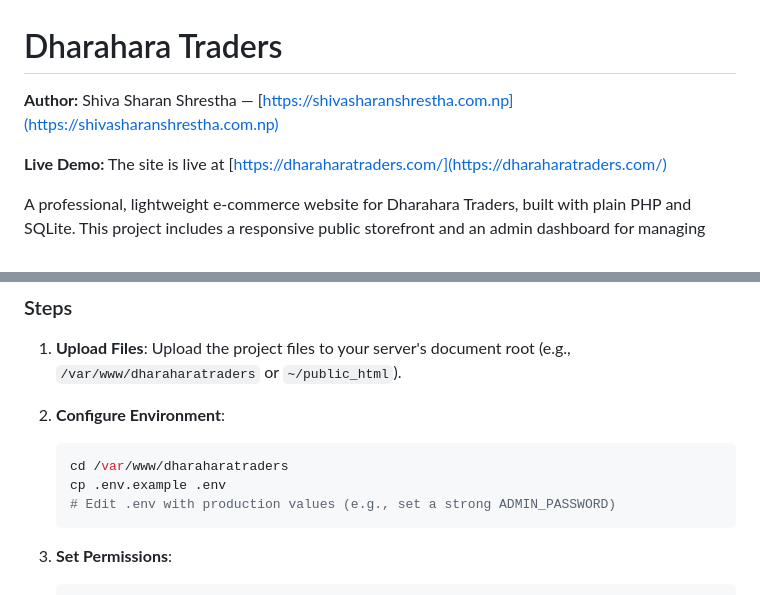
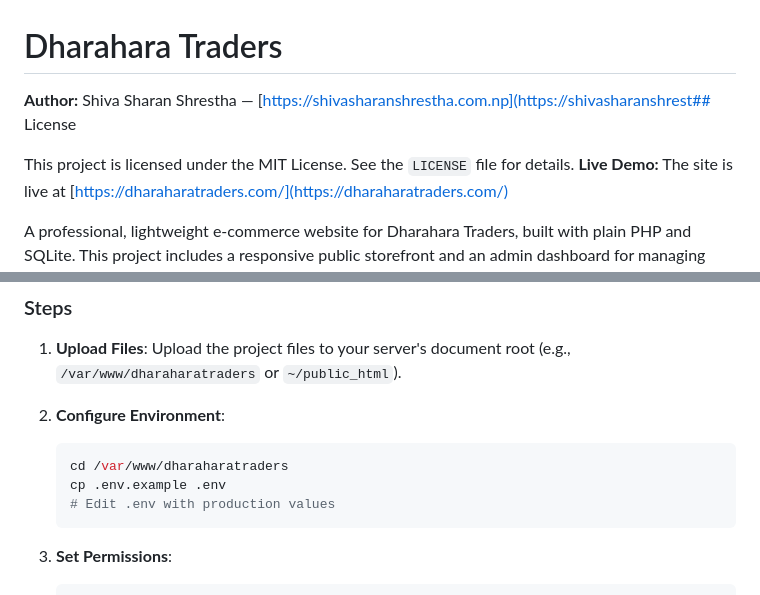
Before and after one commit to ShivaShrStha/dharaharatraders, a Markdown page: README.md, 2 parts joined by grey strips. Rendered like a GitHub page.

Commit message:
Update README.md to clarify author information and license details; refine environment setup instructions for production values.

````diff
--- a/README.md
+++ b/README.md
@@ -1,7 +1,8 @@
 # Dharahara Traders
 
-**Author:** Shiva Sharan Shrestha — [https://shivasharanshrestha.com.np](https://shivasharanshrestha.com.np)
+**Author:** Shiva Sharan Shrestha — [https://shivasharanshrestha.com.np](https://shivasharanshrest## License
 
+This project is licensed under the MIT License. See the `LICENSE` file for details.
 **Live Demo:** The site is live at [https://dharaharatraders.com/](https://dharaharatraders.com/)
 
 A professional, lightweight e-commerce website for Dharahara Traders, built with plain PHP and SQLite. This project includes a responsive public storefront and an admin dashboard for managing products, inquiries, and newsletters.
@@ -60,7 +61,7 @@ A professional, lightweight e-commerce website for Dharahara Traders, built with
    ```bash
    cd /var/www/dharaharatraders
    cp .env.example .env
-   # Edit .env with production values (e.g., set a strong ADMIN_PASSWORD)
+   # Edit .env with production values
    ```
 
 3. **Set Permissions**:
````
